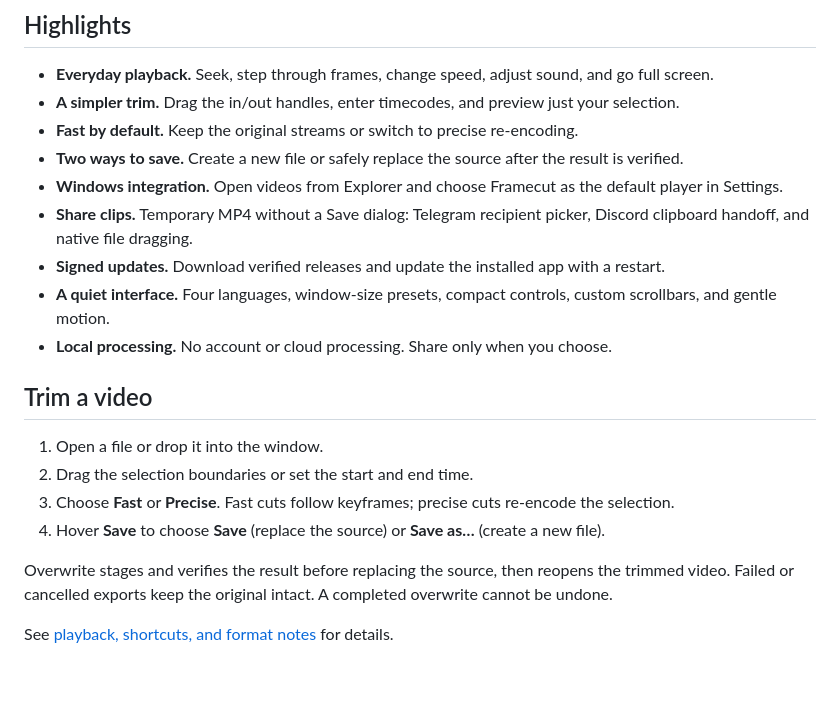
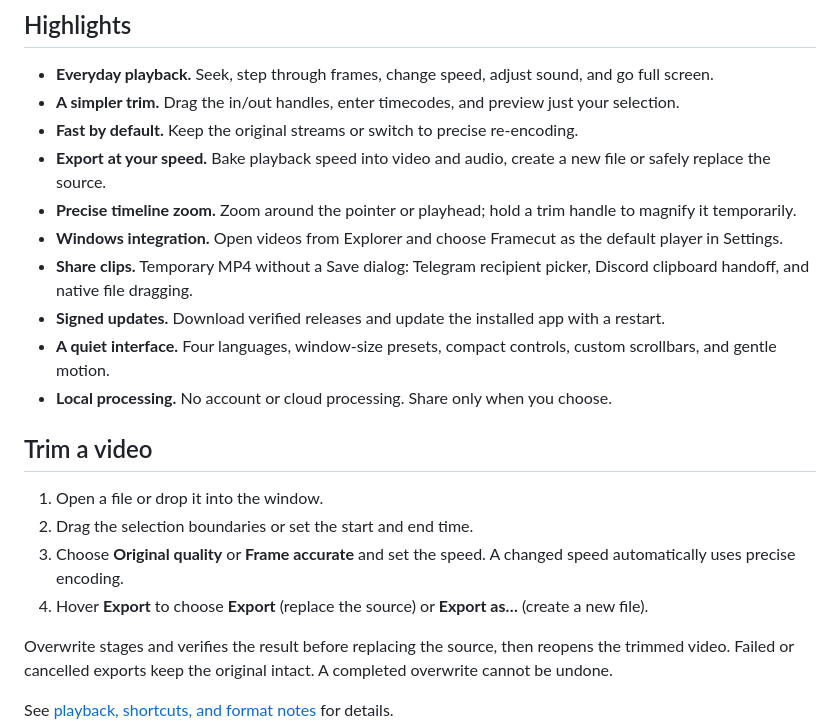
Before and after one commit to Salvehn/framecut, a Markdown page: README.md, the part around the change. Rendered like a GitHub page; blank space fills up the shorter version.

```diff
--- a/README.md
+++ b/README.md
@@ -37,7 +37,8 @@
 - **Everyday playback.** Seek, step through frames, change speed, adjust sound, and go full screen.
 - **A simpler trim.** Drag the in/out handles, enter timecodes, and preview just your selection.
 - **Fast by default.** Keep the original streams or switch to precise re-encoding.
-- **Two ways to save.** Create a new file or safely replace the source after the result is verified.
+- **Export at your speed.** Bake playback speed into video and audio, create a new file or safely replace the source.
+- **Precise timeline zoom.** Zoom around the pointer or playhead; hold a trim handle to magnify it temporarily.
 - **Windows integration.** Open videos from Explorer and choose Framecut as the default player in Settings.
 - **Share clips.** Temporary MP4 without a Save dialog: Telegram recipient picker, Discord clipboard handoff, and native file dragging.
 - **Signed updates.** Download verified releases and update the installed app with a restart.
@@ -48,8 +49,8 @@
 
 1. Open a file or drop it into the window.
 2. Drag the selection boundaries or set the start and end time.
-3. Choose **Fast** or **Precise**. Fast cuts follow keyframes; precise cuts re-encode the selection.
-4. Hover **Save** to choose **Save** (replace the source) or **Save as…** (create a new file).
+3. Choose **Original quality** or **Frame accurate** and set the speed. A changed speed automatically uses precise encoding.
+4. Hover **Export** to choose **Export** (replace the source) or **Export as…** (create a new file).
 
 Overwrite stages and verifies the result before replacing the source, then reopens the trimmed video. Failed or cancelled exports keep the original intact. A completed overwrite cannot be undone.
 
```
Also changed, not shown: README.ru.md (+4 -3 lines), docs/usage.md (+15 -7 lines), assets/screenshot.png, 12 other files.
